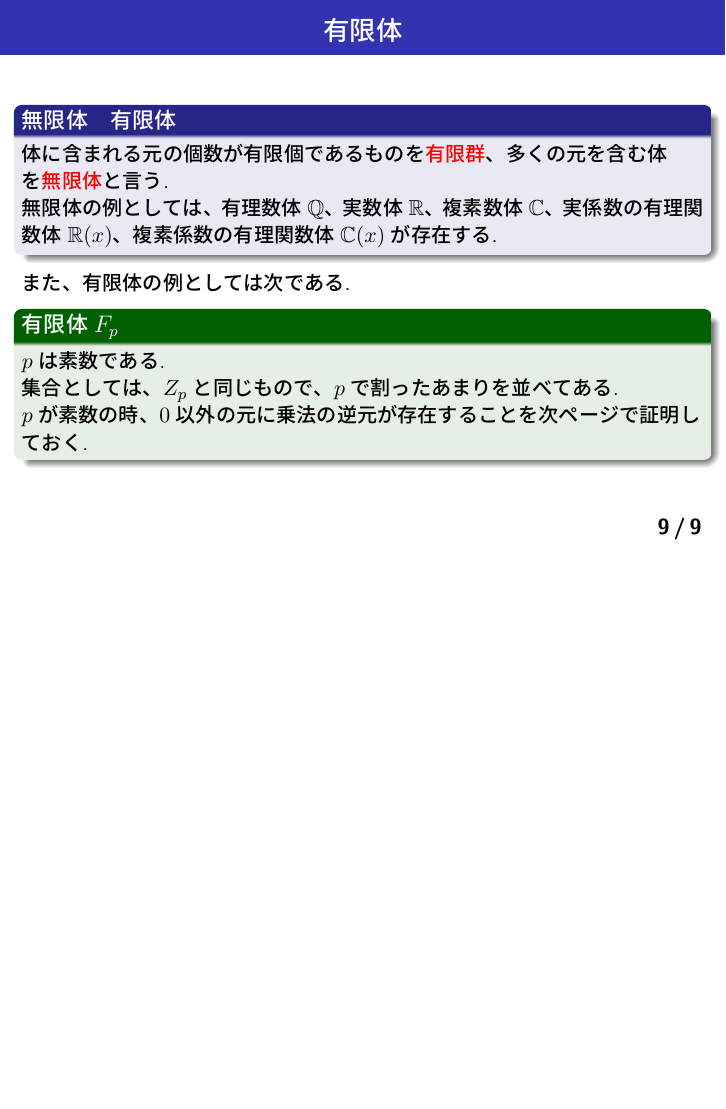
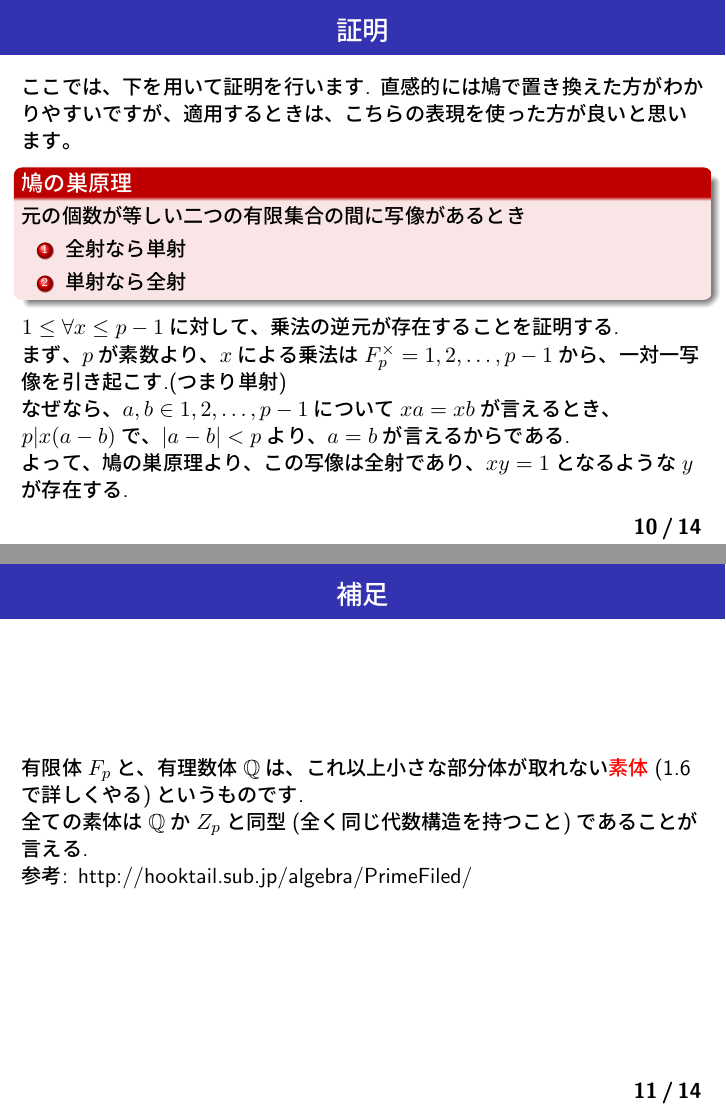
Before and after one commit to grobner/uec_algebra, LaTeX slides (01/01.tex): page 9 of 9 before the commit and pages 10 and 11 of 14 after it, the two joined at a grey line, the shorter picture padded with empty space. The pictures show the PDF file 01/01.pdf that the author committed with the source.

Commit message:
今日の作業終わり.

```diff
--- a/01/01.tex
+++ b/01/01.tex
@@ -158,3 +158,24 @@
     $p$が素数の時、$0$以外の元に乗法の逆元が存在することを次ページで証明しておく.
   \end{exampleblock}
 \end{frame}
+
+\begin{frame}{証明}
+  ここでは、下を用いて証明を行います. 直感的には鳩で置き換えた方がわかりやすいですが、適用するときは、こちらの表現を使った方が良いと思います。
+  \begin{alertblock}{鳩の巣原理}
+    元の個数が等しい二つの有限集合の間に写像があるとき
+    \begin{enumerate}
+      \item 全射なら単射
+      \item 単射なら全射
+    \end{enumerate}
+  \end{alertblock}
+  $1 \le \forall x \le p-1$に対して、乗法の逆元が存在することを証明する.\\
+  まず、$p$が素数より、$x$による乗法は$F_p^\times = {1,2,\ldots,p-1}$から、一対一写像を引き起こす.(つまり単射)\\
+  なぜなら、$a,b\in {1,2,\ldots,p-1}$について$xa=xb$が言えるとき、$p|x(a-b)$で、$|a-b|<p$より、$a=b$が言えるからである.\\
+
+  よって、鳩の巣原理より、この写像は全射であり、$xy=1$となるような$y$が存在する.
+\end{frame}
+\begin{frame}{補足}
+  有限体$F_p$と、有理数体$\mathbb{Q}$は、これ以上小さな部分体が取れない\alert{素体}(1.6で詳しくやる)というものです.\\
+  全ての素体は$\mathbb{Q}$か$Z_p$と同型(全く同じ代数構造を持つこと)であることが言える.\\
+  参考: http://hooktail.sub.jp/algebra/PrimeFiled/
+\end{frame}
@@ -160,0 +187,12 @@
+  \end{alertblock}
+  分配法則より、$a\cdot 0=a\cdot (0+0) =a\cdot 0+a\cdot 0$であり、両辺に$a\cdot 0$の加法の逆元$-a\cdot 0$を加えると、結合法則より
+  \begin{eqnarray*}
+    0 &=& a\cdot0+(-a\cdot0)=(a\cdot0+a\cdot0)+(-a\cdot0)=a\cdot0+(a\cdot0+(-a\cdot0))\\
+    &=& a\cdot0+0 = a\cdot0
+  \end{eqnarray*}
+  また、$0$に逆元$x$があるとすれば、$0=x\cdot 0=1$で矛盾. $x,y\neq0$で、$x\cdot y=0$とし、$x$に乗法の逆元$x^{-1}$があるとすると
+  \begin{equation*}
+    0 = x^{-1}\cdot 0 = x^{-1}\cdot(x\cdot y)=(x^{-1}\cdot x)\cdot y=1\cdot y = y
+  \end{equation*}
+  となって矛盾.
+\end{frame}
@@ -160,0 +202,11 @@
+  \end{alertblock}
+  $xy=0$で$x\neq0$なら、体の公理により、$x^{-1}$が存在し、これを両辺にかけると
+  \begin{equation*}
+    0 = x^{-1}(xy) = (x^{-1}x)y=1\cdot y = y
+  \end{equation*}
+  となる. また、$f(\alpha)=0$とすると、因数定理
+  \begin{equation*}
+    f(x) = (x-\alpha)q(x)
+  \end{equation*}
+  という式が得られ、$q(x)$は$n-1$次だから、数学的帰納法により、主張が証明できる.
+\end{frame}
@@ -161 +217,6 @@
+  \end{exampleblock}
+  \begin{exampleblock}{問1.13}
+    群$G$において、二つの元$x,y$が可換であるためには$(xy)^2=x^2y^2$が成立することが必要かつ十分であること証明せよ.
+  \end{exampleblock}
+\end{frame}
 \end{document}
```
Also changed, not shown: 01/01.pdf, 01/01.tex (16 more changed lines).
